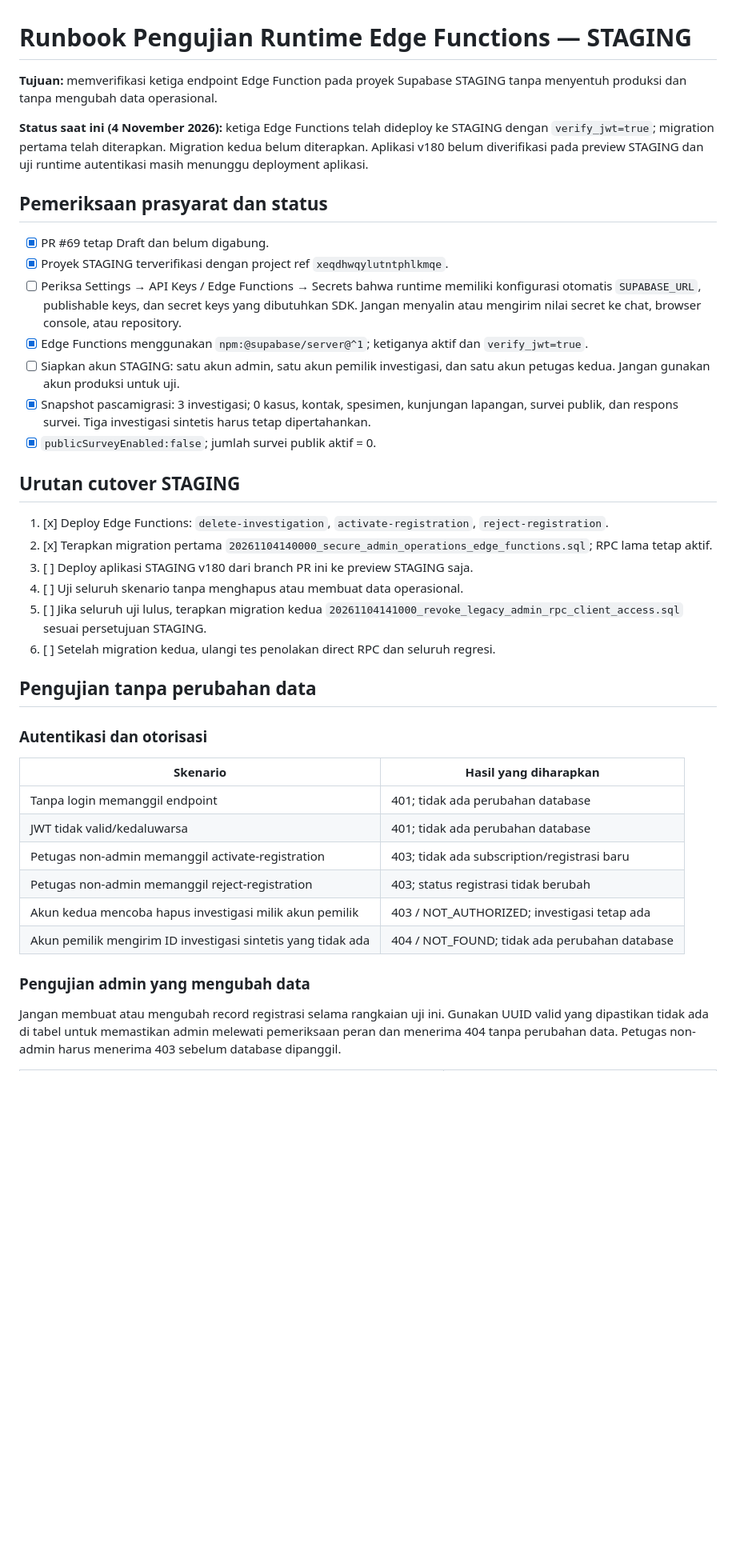
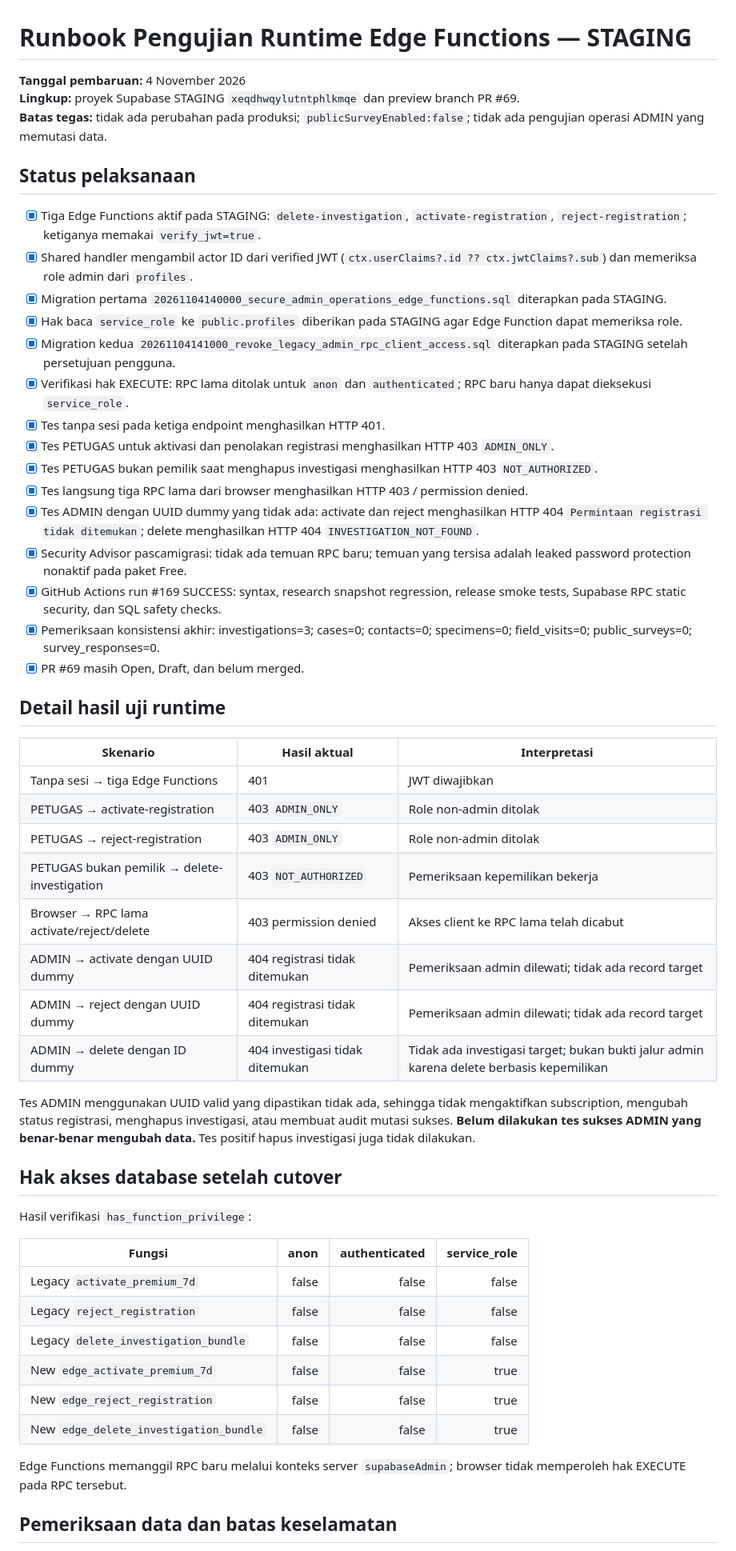
Before and after one commit to Dayat-surv/GORUT-OUTBREAK-AI, a Markdown page: security/reviews/20261104-edge-function-runtime-staging-test-runbook.md, the part around one of its changes. Shown at 80% size. Drawn GitHub-style; blank space fills up the shorter version.

Commit message:
docs(staging): record completed edge function runtime tests

```diff
--- a/security/reviews/20261104-edge-function-runtime-staging-test-runbook.md
+++ b/security/reviews/20261104-edge-function-runtime-staging-test-runbook.md
@@ -1,42 +1,57 @@
 # Runbook Pengujian Runtime Edge Functions — STAGING
 
-**Tujuan:** memverifikasi ketiga endpoint Edge Function pada proyek Supabase STAGING tanpa menyentuh produksi dan tanpa mengubah data operasional.
+**Tanggal pembaruan:** 4 November 2026
+**Lingkup:** proyek Supabase STAGING `xeqdhwqylutntphlkmqe` dan preview branch PR #69.
+**Batas tegas:** tidak ada perubahan pada produksi; `publicSurveyEnabled:false`; tidak ada pengujian operasi ADMIN yang memutasi data.
 
-**Status saat ini (4 November 2026):** ketiga Edge Functions telah dideploy ke STAGING dengan `verify_jwt=true`; migration pertama telah diterapkan. Migration kedua belum diterapkan. Aplikasi v180 belum diverifikasi pada preview STAGING dan uji runtime autentikasi masih menunggu deployment aplikasi.
+## Status pelaksanaan
 
-## Pemeriksaan prasyarat dan status
+<badge> </badge>
+- [x] Tiga Edge Functions aktif pada STAGING: `delete-investigation`, `activate-registration`, `reject-registration`; ketiganya memakai `verify_jwt=true`.
+- [x] Shared handler mengambil actor ID dari verified JWT (`ctx.userClaims?.id ?? ctx.jwtClaims?.sub`) dan memeriksa role admin dari `profiles`.
+- [x] Migration pertama `20261104140000_secure_admin_operations_edge_functions.sql` diterapkan pada STAGING.
+- [x] Hak baca `service_role` ke `public.profiles` diberikan pada STAGING agar Edge Function dapat memeriksa role.
+- [x] Migration kedua `20261104141000_revoke_legacy_admin_rpc_client_access.sql` diterapkan pada STAGING setelah persetujuan pengguna.
+- [x] Verifikasi hak EXECUTE: RPC lama ditolak untuk `anon` dan `authenticated`; RPC baru hanya dapat dieksekusi `service_role`.
+- [x] Tes tanpa sesi pada ketiga endpoint menghasilkan HTTP 401.
+- [x] Tes PETUGAS untuk aktivasi dan penolakan registrasi menghasilkan HTTP 403 `ADMIN_ONLY`.
+- [x] Tes PETUGAS bukan pemilik saat menghapus investigasi menghasilkan HTTP 403 `NOT_AUTHORIZED`.
+- [x] Tes langsung tiga RPC lama dari browser menghasilkan HTTP 403 / permission denied.
+- [x] Tes ADMIN dengan UUID dummy yang tidak ada: activate dan reject menghasilkan HTTP 404 `Permintaan registrasi tidak ditemukan`; delete menghasilkan HTTP 404 `INVESTIGATION_NOT_FOUND`.
+- [x] Security Advisor pascamigrasi: tidak ada temuan RPC baru; temuan yang tersisa adalah leaked password protection nonaktif pada paket Free.
+- [x] GitHub Actions run #169 SUCCESS: syntax, research snapshot regression, release smoke tests, Supabase RPC static security, dan SQL safety checks.
+- [x] Pemeriksaan konsistensi akhir: investigations=3; cases=0; contacts=0; specimens=0; field_visits=0; public_surveys=0; survey_responses=0.
+- [x] PR #69 masih Open, Draft, dan belum merged.
 
-- [x] PR #69 tetap Draft dan belum digabung.
-- [x] Proyek STAGING terverifikasi dengan project ref `xeqdhwqylutntphlkmqe`.
-- [ ] Periksa Settings → API Keys / Edge Functions → Secrets bahwa runtime memiliki konfigurasi otomatis `SUPABASE_URL`, publishable keys, dan secret keys yang dibutuhkan SDK. Jangan menyalin atau mengirim nilai secret ke chat, browser console, atau repository.
-- [x] Edge Functions menggunakan `npm:@supabase/server@^1`; ketiganya aktif dan `verify_jwt=true`.
-- [ ] Siapkan akun STAGING: satu akun admin, satu akun pemilik investigasi, dan satu akun petugas kedua. Jangan gunakan akun produksi untuk uji.
-- [x] Snapshot pascamigrasi: 3 investigasi; 0 kasus, kontak, spesimen, kunjungan lapangan, survei publik, dan respons survei. Tiga investigasi sintetis harus tetap dipertahankan.
-- [x] `publicSurveyEnabled:false`; jumlah survei publik aktif = 0.
+## Detail hasil uji runtime
 
-## Urutan cutover STAGING
+| Skenario | Hasil aktual | Interpretasi |
+|---|---|---|
+| Tanpa sesi → tiga Edge Functions | 401 | JWT diwajibkan |
+| PETUGAS → activate-registration | 403 `ADMIN_ONLY` | Role non-admin ditolak |
+| PETUGAS → reject-registration | 403 `ADMIN_ONLY` | Role non-admin ditolak |
+| PETUGAS bukan pemilik → delete-investigation | 403 `NOT_AUTHORIZED` | Pemeriksaan kepemilikan bekerja |
+| Browser → RPC lama activate/reject/delete | 403 permission denied | Akses client ke RPC lama telah dicabut |
+| ADMIN → activate dengan UUID dummy | 404 registrasi tidak ditemukan | Pemeriksaan admin dilewati; tidak ada record target |
+| ADMIN → reject dengan UUID dummy | 404 registrasi tidak ditemukan | Pemeriksaan admin dilewati; tidak ada record target |
+| ADMIN → delete dengan ID dummy | 404 investigasi tidak ditemukan | Tidak ada investigasi target; bukan bukti jalur admin karena delete berbasis kepemilikan |
 
-1. [x] Deploy Edge Functions: `delete-investigation`, `activate-registration`, `reject-registration`.
-2. [x] Terapkan migration pertama `20261104140000_secure_admin_operations_edge_functions.sql`; RPC lama tetap aktif.
-3. [ ] Deploy aplikasi STAGING v180 dari branch PR ini ke preview STAGING saja.
-4. [ ] Uji seluruh skenario tanpa menghapus atau membuat data operasional.
-5. [ ] Jika seluruh uji lulus, terapkan migration kedua `20261104141000_revoke_legacy_admin_rpc_client_access.sql` sesuai persetujuan STAGING.
-6. [ ] Setelah migration kedua, ulangi tes penolakan direct RPC dan seluruh regresi.
+Tes ADMIN menggunakan UUID valid yang dipastikan tidak ada, sehingga tidak mengaktifkan subscription, mengubah status registrasi, menghapus investigasi, atau membuat audit mutasi sukses. **Belum dilakukan tes sukses ADMIN yang benar-benar mengubah data.** Tes positif hapus investigasi juga tidak dilakukan.
 
-## Pengujian tanpa perubahan data
+## Hak akses database setelah cutover
 
-### Autentikasi dan otorisasi
+Hasil verifikasi `has_function_privilege`:
 
-| Skenario | Hasil yang diharapkan |
-|---|---|
-| Tanpa login memanggil endpoint | 401; tidak ada perubahan database |
-| JWT tidak valid/kedaluwarsa | 401; tidak ada perubahan database |
-| Petugas non-admin memanggil activate-registration | 403; tidak ada subscription/registrasi baru |
-| Petugas non-admin memanggil reject-registration | 403; status registrasi tidak berubah |
-| Akun kedua mencoba hapus investigasi milik akun pemilik | 403 / NOT_AUTHORIZED; investigasi tetap ada |
-| Akun pemilik mengirim ID investigasi sintetis yang tidak ada | 404 / NOT_FOUND; tidak ada perubahan database |
+| Fungsi | anon | authenticated | service_role |
+|---|---:|---:|---:|
+| Legacy `activate_premium_7d` | false | false | false |
+| Legacy `reject_registration` | false | false | false |
+| Legacy `delete_investigation_bundle` | false | false | false |
+| New `edge_activate_premium_7d` | false | false | true |
+| New `edge_reject_registration` | false | false | true |
+| New `edge_delete_investigation_bundle` | false | false | true |
 
-### Pengujian admin yang mengubah data
+Edge Functions memanggil RPC baru melalui konteks server `supabaseAdmin`; browser tidak memperoleh hak EXECUTE pada RPC tersebut.
 
-Jangan membuat atau mengubah record registrasi selama rangkaian uji ini. Gunakan UUID valid yang dipastikan tidak ada di tabel untuk memastikan admin melewati pemeriksaan peran dan menerima 404 tanpa perubahan data. Petugas non-admin harus menerima 403 sebelum database dipanggil.
+## Pemeriksaan data dan batas keselamatan
 
```
Also changed, not shown: other parts of security/reviews/20261104-edge-function-runtime-staging-test-runbook.md (+14 -27 lines).
